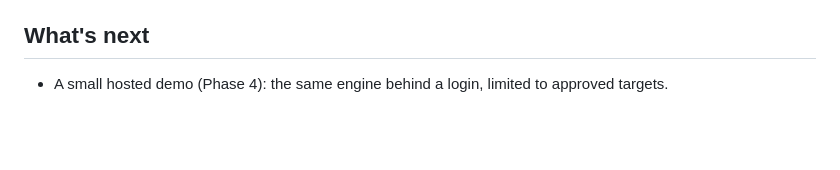
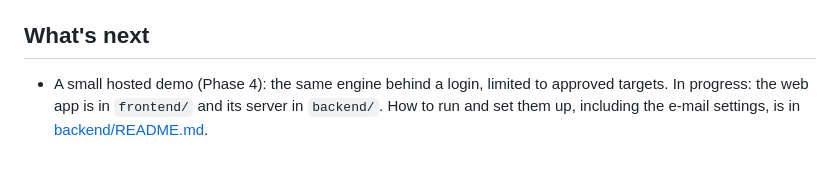
Before and after one commit to mateivarvara100-cloud/apisecurityfuzzer, a Markdown page: README.md, the part around the change. GitHub-like rendering; blank space fills up the shorter version.

```diff
--- a/README.md
+++ b/README.md
@@ -438,3 +438,5 @@ and uploads. The published version is the one in `pyproject.toml`, not the git t
 ## What's next
 
 - A small hosted demo (Phase 4): the same engine behind a login, limited to approved targets.
+  In progress: the web app is in `frontend/` and its server in `backend/`. How to run and set
+  them up, including the e-mail settings, is in [backend/README.md](backend/README.md).
```
Also changed, not shown: backend/README.md (added, +44 -0 lines), docs/brand/apifuzz-avatar-512.png (added), docs/brand/apifuzz-logo-120.png (added), 11 other files.
